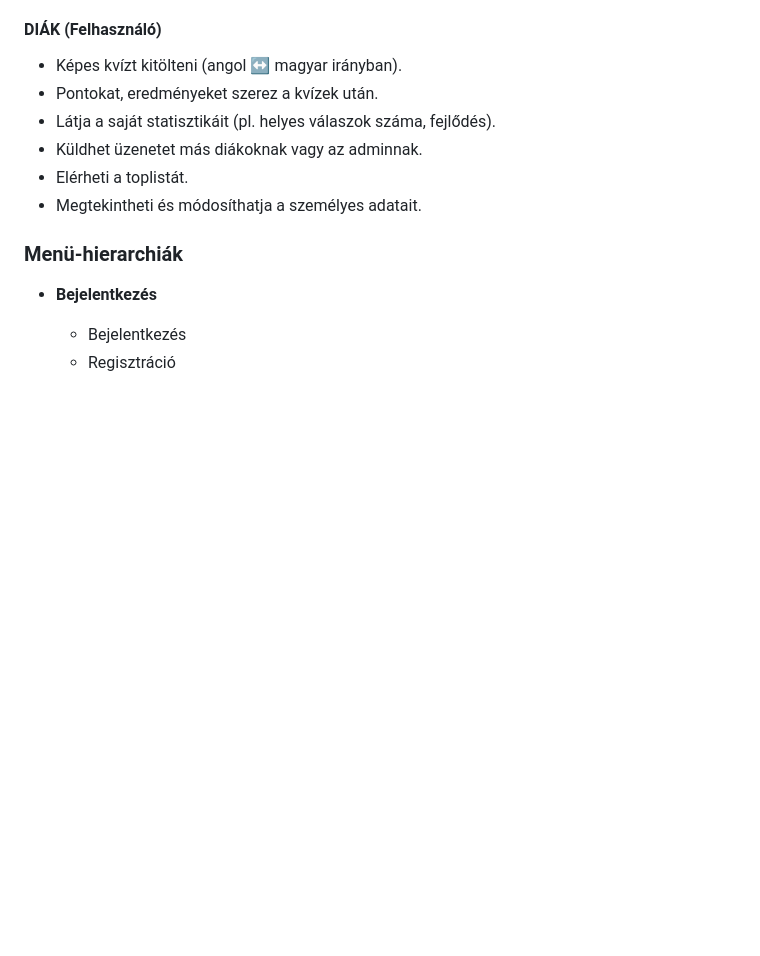
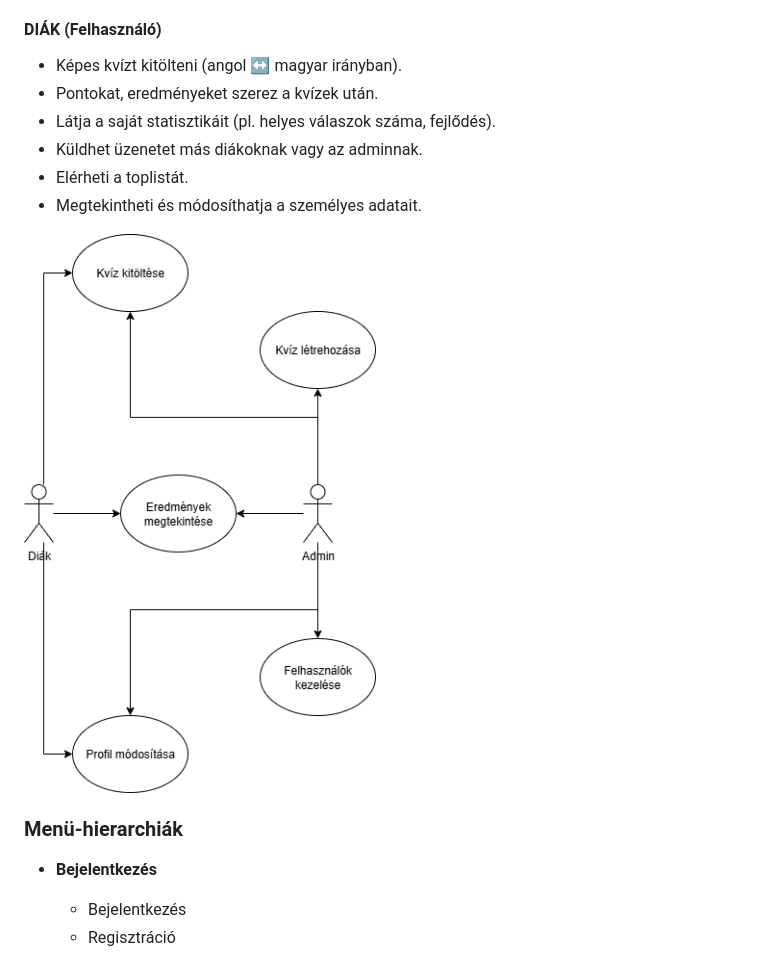
Before and after one commit to Dlevy004/quiz-webapp, a Markdown page: rendszerterv.md, the part around the change. GitHub-like rendering; pictures changed too: rendszerterv ábrák/usecase.png (added); blank space fills up the shorter version.

Commit message:
docs(rendszerterv): add usecase chart

```diff
--- a/rendszerterv.md
+++ b/rendszerterv.md
@@ -129,6 +129,8 @@ A rendszernek a fejlesztés és üzemeltetés során az alábbi jogszabályoknak
 - Elérheti a toplistát.
 - Megtekintheti és módosíthatja a személyes adatait.
 
+![usecase](./rendszerterv%20ábrák/usecase.png)
+
 ### Menü-hierarchiák
 
 - **Bejelentkezés**
```
